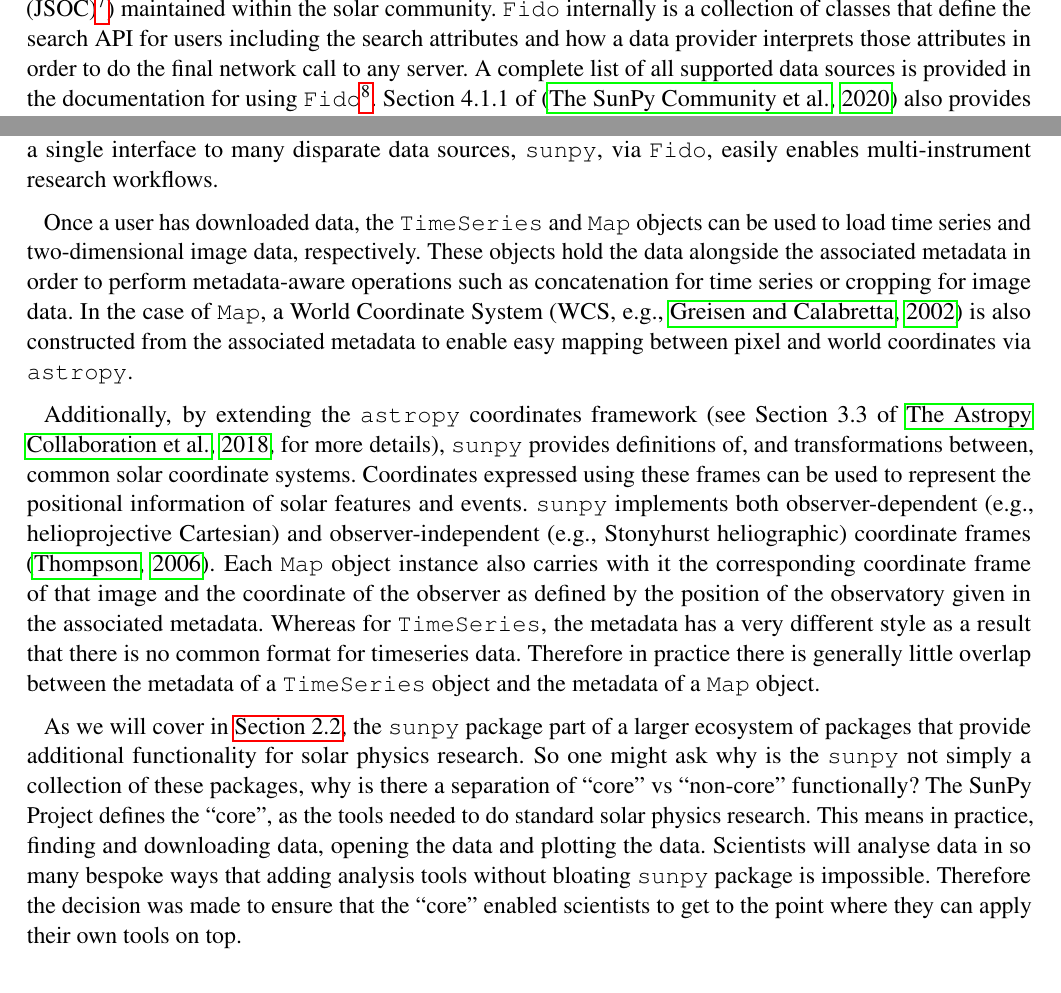
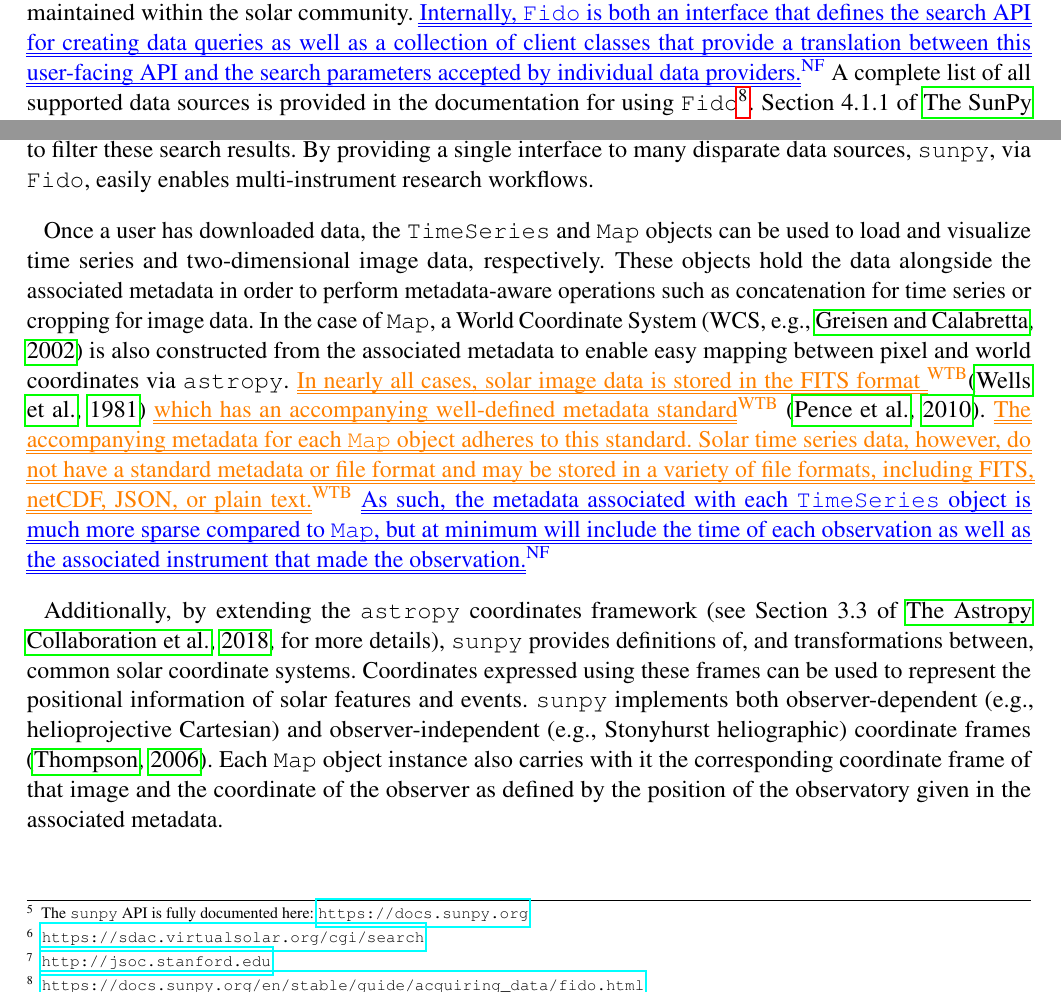
Before and after one commit to wtbarnes/sunpy-frontiers-paper, a LaTeX document (main.tex, which reads sections/2-code.tex): two parts of page 3 of 15, joined at a grey line, cut so that both start at the same text. Compiled offline with pdfLaTeX.

Commit message:
address all editor comments

```diff
--- a/sections/2-code.tex
+++ b/sections/2-code.tex
@@ -13,29 +19,24 @@ The full documentation of the \sunpypkg Application Programming Interface (API)
 \label{sssec:components-of-the-core-package}
 
 To search for and download data, \sunpypkg provides the \Fido interface for searching across a variety of data providers (e.g., the Virtual Solar Observatory (VSO)\footnote{\url{https://sdac.virtualsolar.org/cgi/search}}, or the Joint Science Operations Center (JSOC)\footnote{\url{http://jsoc.stanford.edu}}) maintained within the solar community.
-\Fido internally is a collection of classes that define the search API for users including the search attributes and how a data provider interprets those attributes in order to do the final network call to any server.
+\added[id=NF]{Internally, \Fido is both an interface that defines the search API for creating data queries as well as a collection of client classes that provide a translation between this user-facing API and the search parameters accepted by individual data providers.}
 A complete list of all supported data sources is provided in the documentation for using \Fido\footnote{\url{https://docs.sunpy.org/en/stable/guide/acquiring_data/fido.html}}.
-Section 4.1.1 of \citep{sunpy_community2020} also provides a comprehensive discussion of the data sources that \Fido searches by default.
+Section 4.1.1 of \citet{sunpy_community2020} also provides a comprehensive discussion of the data sources that \Fido searches by default.
 Additionally, \Fido can also be extended to search additional data sources that may not be included in \sunpypkg (e.g., the Solar Orbiter Archive, see \autoref{sssec:current-ecosystem}).
 \deleted[id=WTB]{As illustrated in the leftmost column of \autoref{fig:sunpy-core-summary},}Attributes such as time, wavelength, and instrument name, among others, can be used to filter these search results.
 By providing a single interface to many disparate data sources, \sunpypkg, via \Fido, easily enables multi-instrument research workflows.
 
-Once a user has downloaded data, the \code{TimeSeries} and \code{Map} objects can be used to load time series and two-dimensional image data, respectively.
+Once a user has downloaded data, the \code{TimeSeries} and \code{Map} objects can be used to load and visualize time series and two-dimensional image data, respectively.
 These objects hold the data alongside the associated metadata in order to perform metadata-aware operations such as concatenation for time series or cropping for image data.
 In the case of \code{Map}, a World Coordinate System \citep[WCS, e.g.,][]{greisen_representations_2002} is also constructed from the associated metadata to enable easy mapping between pixel and world coordinates via \astropypkg.
+\added[id=WTB]{In nearly all cases, solar image data is stored in the FITS format }\citep{wells_fits_1981} \added[id=WTB]{which has an accompanying well-defined metadata standard} \citep{pence_definition_2010}.
+\added[id=WTB]{The accompanying metadata for each \code{Map} object adheres to this standard.
+Solar time series data, however, do not have a standard metadata or file format and may be stored in a variety of file formats, including FITS, netCDF, JSON, or plain text.}
+\added[id=NF]{As such, the metadata associated with each \code{TimeSeries} object is much more sparse compared to \code{Map}, but at minimum will include the time of each observation as well as the associated instrument that made the observation.}
 
 Additionally, by extending the \astropypkg coordinates framework \citep[see Section 3.3 of][for more details]{the_astropy_collaboration_astropy_2018}, \sunpypkg provides definitions of, and transformations between, common solar coordinate systems.
 Coordinates expressed using these frames can be used to represent the positional information of solar features and events. \sunpypkg implements both observer-dependent (e.g., \hpc) and observer-independent (e.g., \hgs) coordinate frames \citep{thompson_coordinate_2006}.
 Each \code{Map} object instance also carries with it the corresponding coordinate frame of that image and the coordinate of the observer as defined by the position of the observatory given in the associated metadata.
-Whereas for \code{TimeSeries}, the metadata has a very different style as a result that there is no common format for timeseries data.
-Therefore in practice there is generally little overlap between the metadata of a \code{TimeSeries} object and the metadata of a \code{Map} object.
-
-As we will cover in \autoref{ssec:affiliated-packages}, the \sunpypkg package part of a larger ecosystem of packages that provide additional functionality for solar physics research.
-So one might ask why is the \sunpypkg not simply a collection of these packages, why is there a separation of \enquote{core} vs \enquote{non-core} functionally?
-The \sunpyproj defines the \enquote{core}, as the tools needed to do standard solar physics research.
-This means in practice, finding and downloading data, opening the data and plotting the data.
-Scientists will analyse data in so many bespoke ways that adding analysis tools without bloating \sunpypkg package is impossible.
-Therefore the decision was made to ensure that the \enquote{core} enabled scientists to get to the point where they can apply their own tools on top.
 
 \subsubsection{Testing Infrastructure}
 \label{sssec:testing-infrastructure}
```
Also changed, not shown: main.tex (+1 -1 lines), references.bib (+12 -1 lines), sections/2-code.tex (8 more changed lines).
